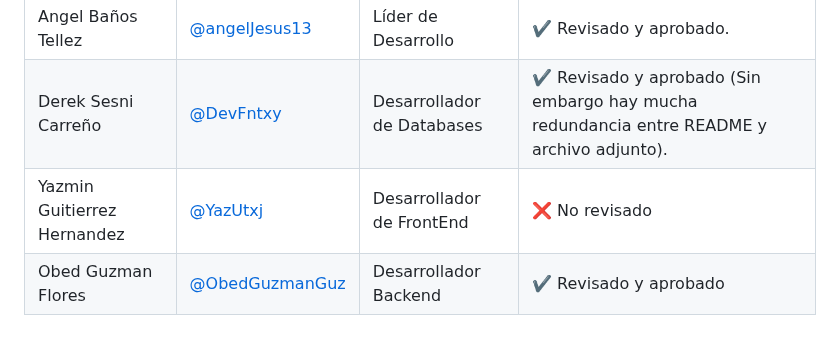
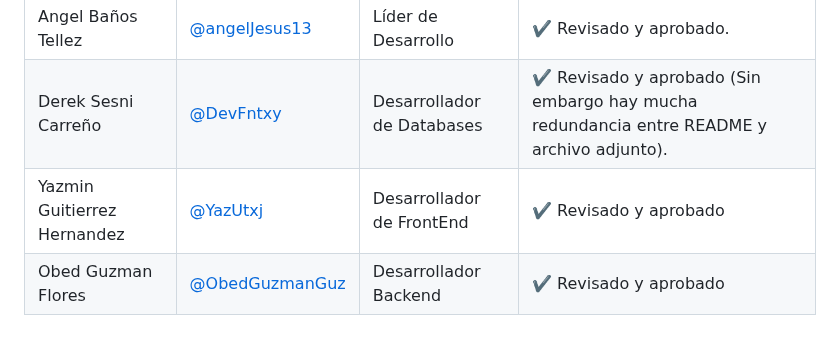
Before and after one commit to DevFntxy/Proyecto-AquaVida, a Markdown page: Documentation/NFRs/README.md, the part around the change. Drawn GitHub-style.

Commit message:
Requisitos no funcionales
Se aprobo esta carpets

```diff
--- a/Documentation/NFRs/README.md
+++ b/Documentation/NFRs/README.md
@@ -51,5 +51,5 @@ Esta descripción abarca los aspectos esenciales que garantizarán el buen funci
 |------------|--------|---|---|
 |Angel Baños Tellez|[@angelJesus13](https://github.com/angelJesus13)|Líder de Desarrollo|✔️ Revisado y aprobado.|
 |Derek Sesni Carreño|[@DevFntxy](https://github.com/DevFntxy)|Desarrollador de Databases|✔️ Revisado y aprobado (Sin embargo hay mucha redundancia entre README y archivo adjunto).|
-|Yazmin Guitierrez Hernandez|[@YazUtxj](https://github.com/YazUtxj)|Desarrollador de FrontEnd|❌ No revisado|
+|Yazmin Guitierrez Hernandez|[@YazUtxj](https://github.com/YazUtxj)|Desarrollador de FrontEnd|✔️  Revisado y aprobado|
 |Obed Guzman Flores|[@ObedGuzmanGuz](https://github.com/ObedGuzmanGuz)|Desarrollador Backend|✔️ Revisado y aprobado|
```
